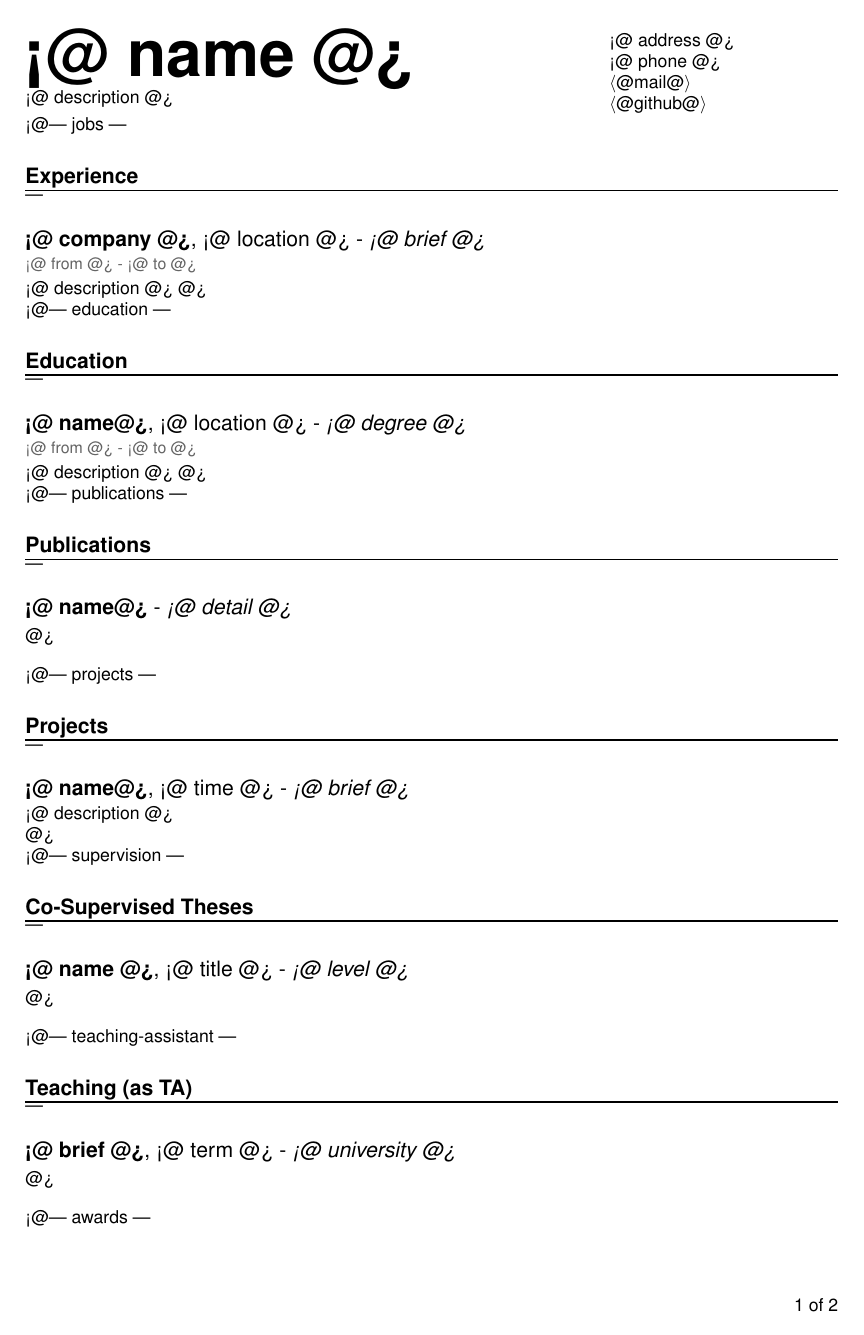
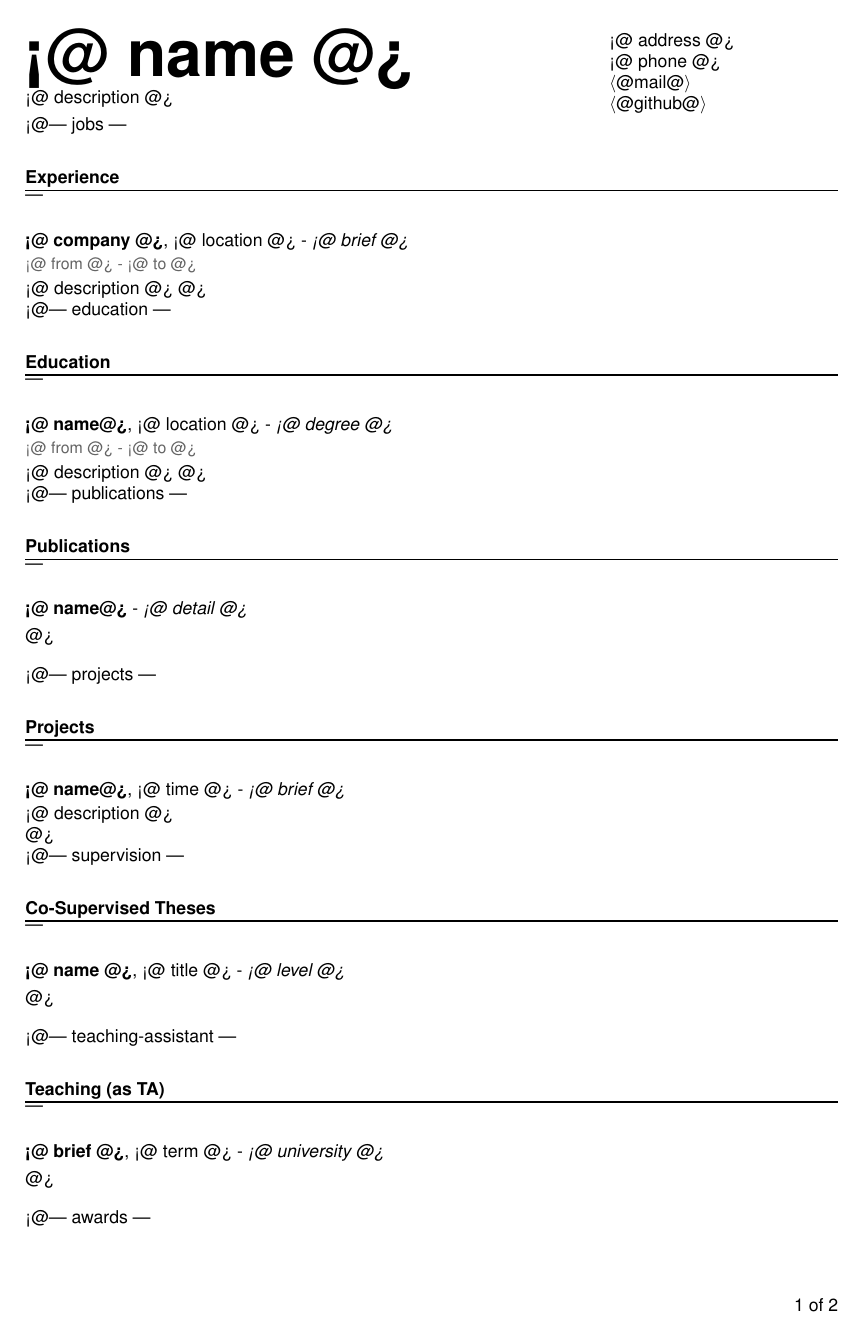
Before and after one commit to simonkrogmann/resumemanager, a LaTeX document (source/builtin/onecolumn.tex): page 1 of 2. Compiled offline with pdfLaTeX.

Commit message:
update template

```diff
--- a/source/builtin/onecolumn.tex
+++ b/source/builtin/onecolumn.tex
@@ -28,8 +28,8 @@
   afterskip=.1\baselineskip]{subsection}
 
 \newcommand*{\name}[1]{{\textbf{{\fontsize{36.4}{36.4}\selectfont #1}}}}
-\newcommand*{\heading}[1]{\section*{{\large\textbf{#1}}}\vspace*{-10pt}\rule{\textwidth}{1pt}\vspace*{-7pt}}
-\newcommand*{\subheading}[3]{\subsection*{{\large #1\textnormal{\ifx&#2&\else, \fi #2 - \textit{#3}}}}}
+\newcommand*{\heading}[1]{\section*{{\normalsize\textbf{#1}}}\vspace*{-10pt}\rule{\textwidth}{1pt}\vspace*{-7pt}}
+\newcommand*{\subheading}[3]{\subsection*{{\normalsize #1\textnormal{\ifx&#2&\else, \fi #2 - \textit{#3}}}}}
 
 \newcommand*{\optional}[1]{\Ifstr{#1}{-}{}{#1}}
 
```
